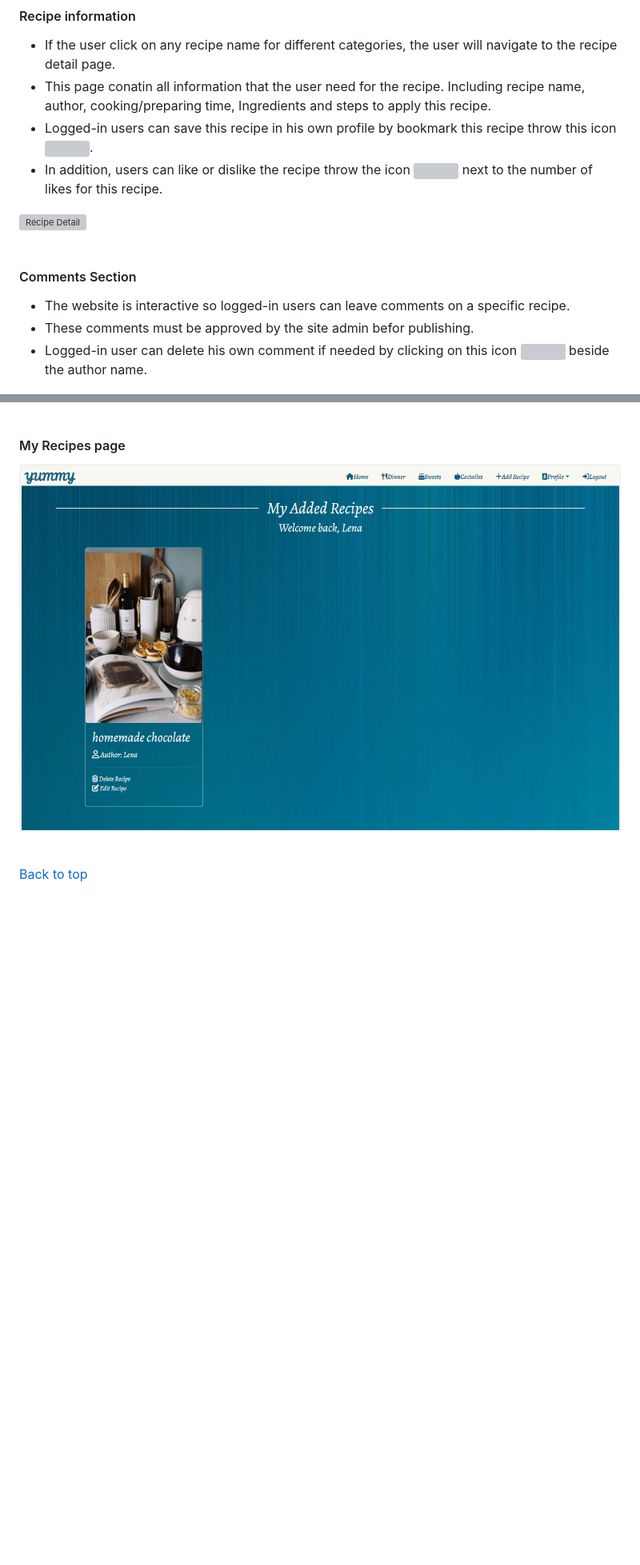
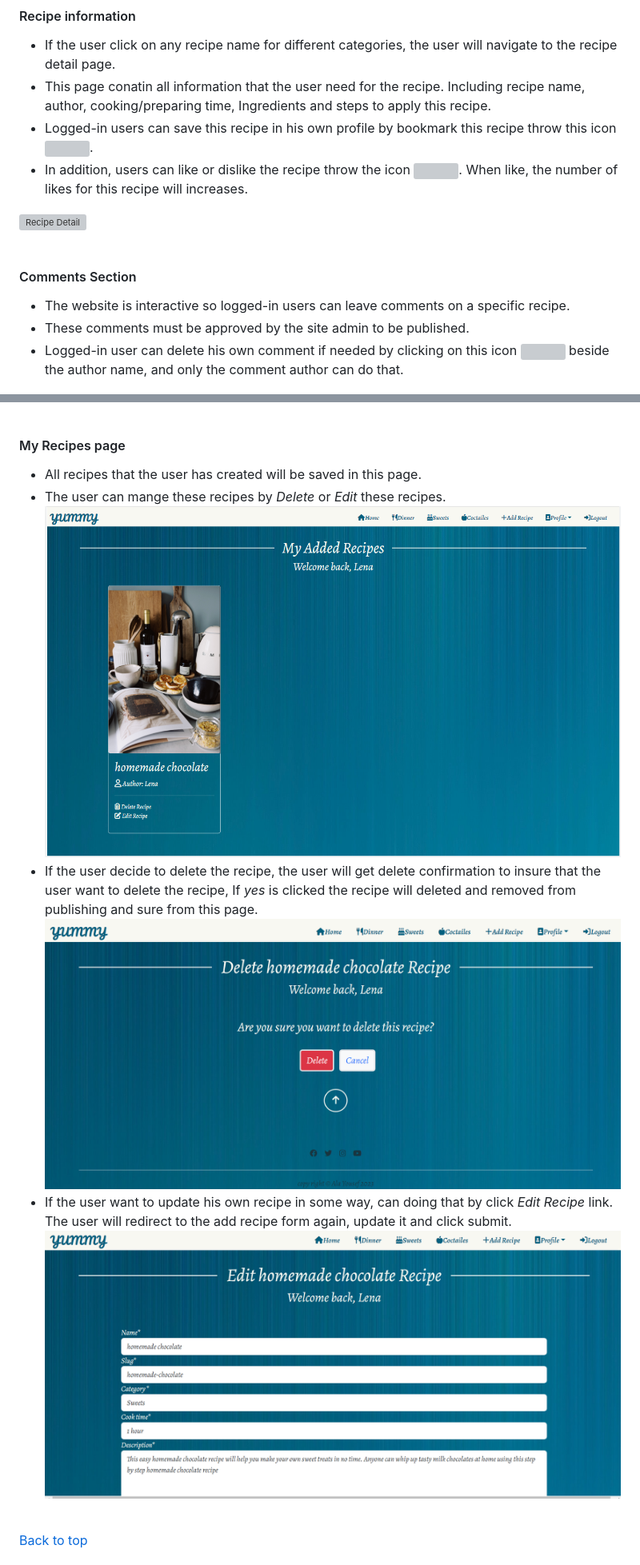
Before and after one commit to AlaYousef/portfolio-project4, a Markdown page: README.md, 2 parts joined by grey strips. Shown: that part at 80% size. Rendered like a GitHub page; pictures changed too: documentation/readme_images/delete-recipe.png (added), documentation/readme_images/edit-recipe.png (added); blank space fills up the shorter version; grey boxes are pictures that could not be loaded.

Commit message:
finish feature section on readme file

```diff
--- a/README.md
+++ b/README.md
@@ -286,14 +286,14 @@ credits: https://www.knowledgehut.com/blog/agile/features-in-agile-methodology#w
 * This page conatin all information that the user need for the recipe. Including recipe name, author, cooking/preparing time, Ingredients and steps to apply this recipe.
 * Logged-in users can save this recipe in his own profile by bookmark this recipe throw this icon
  <img src="https://raw.githubusercontent.com/FortAwesome/Font-Awesome/6.x/svgs/regular/bookmark.svg" width="15" height="15">.
-* In addition, users can like or dislike the recipe throw the icon <img src="https://raw.githubusercontent.com/FortAwesome/Font-Awesome/6.x/svgs/regular/heart.svg" width="15" height="15"> next to the number of likes for this recipe.
+* In addition, users can like or dislike the recipe throw the icon <img src="https://raw.githubusercontent.com/FortAwesome/Font-Awesome/6.x/svgs/regular/heart.svg" width="15" height="15">. When like, the number of likes for this recipe will increases.
 
  ![Recipe Detail](documentation/readme_images/recipe-detail.gif)<br><br>
 
 #### Comments Section
 * The website is interactive so logged-in users can leave comments on a specific recipe.
-* These comments must be approved by the site admin befor publishing.
-* Logged-in user can delete his own comment if needed by clicking on this icon <img src="https://raw.githubusercontent.com/FortAwesome/Font-Awesome/6.x/svgs/regular/trash-can.svg" width="15" height="15"> beside the author name.
+* These comments must be approved by the site admin to be published.
+* Logged-in user can delete his own comment if needed by clicking on this icon <img src="https://raw.githubusercontent.com/FortAwesome/Font-Awesome/6.x/svgs/regular/trash-can.svg" width="15" height="15"> beside the author name, and only the comment author can do that.
 
 ![Comment](documentation/readme_images/comment.png)<br>
 
@@ -323,7 +327,13 @@ credits: https://www.knowledgehut.com/blog/agile/features-in-agile-methodology#w
 ![Bookmarkes message](documentation/readme_images/bookmark-msg.png)<br><br>
 
 #### My Recipes page
-![My-Recipes Page](documentation/readme_images/my-recipes.png)<br><br>
+* All recipes that the user has created will be saved in this page.
+* The user can mange these recipes by _Delete_ or _Edit_ these recipes.
+ ![My-Recipes Page](documentation/readme_images/my-recipes.png)<br>
+* If the user decide to delete the recipe, the user will get delete confirmation to insure that the user want to delete the recipe, If _yes_ is clicked the recipe will deleted and removed from publishing and sure from this page.
+![My-Recipes Delete msg](documentation/readme_images/delete-recipe.png)<br>
+* If the user want to update his own recipe in some way, can doing that by click _Edit Recipe_ link. The user will redirect to the add recipe form  again, update it and click submit.
+![My-Recipes Edit recipe](documentation/readme_images/edit-recipe.png)<br><br>
 
 
 [Back to top](<#contents>)
```
Also changed, not shown: other parts of README.md (+8 -4 lines).
